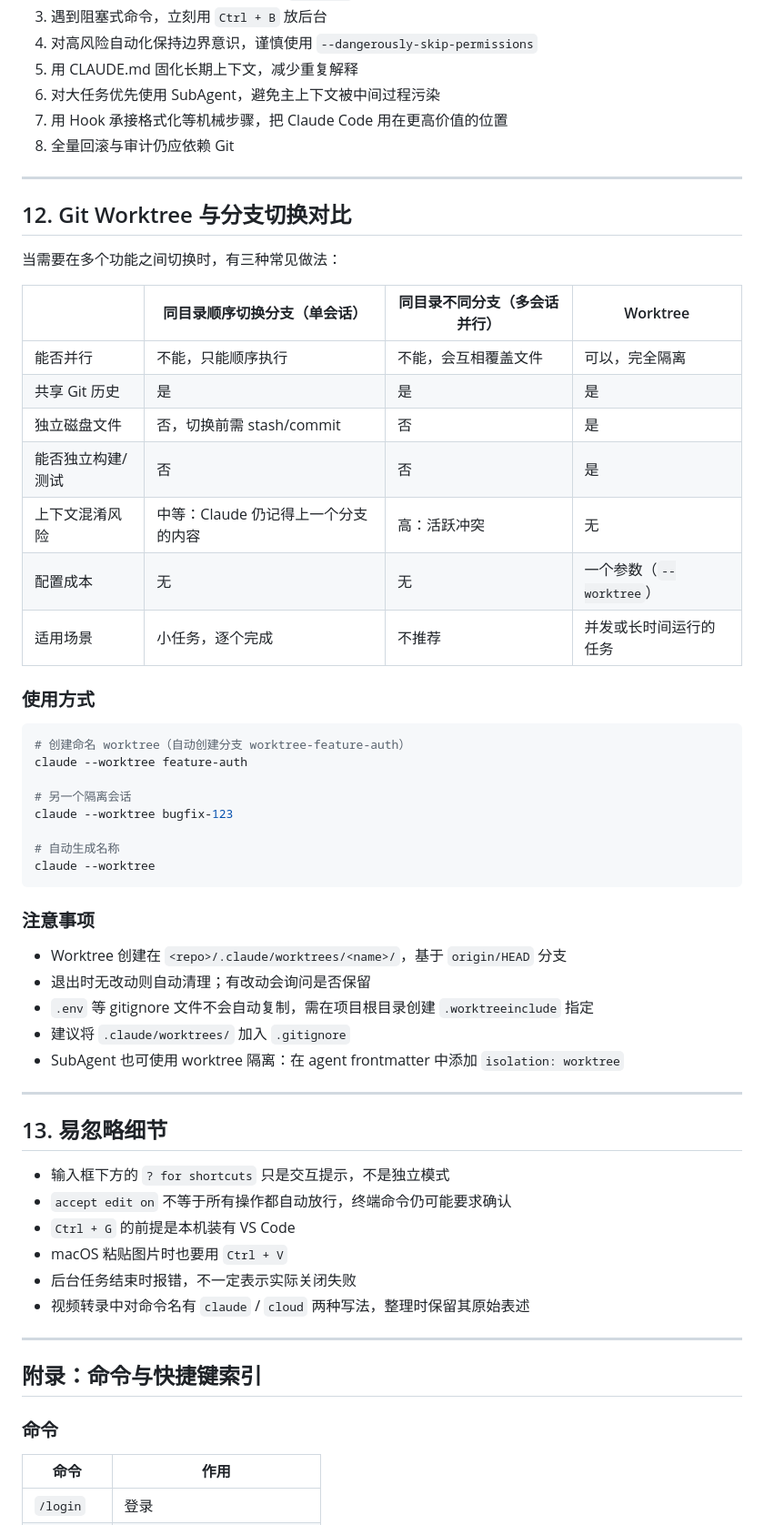
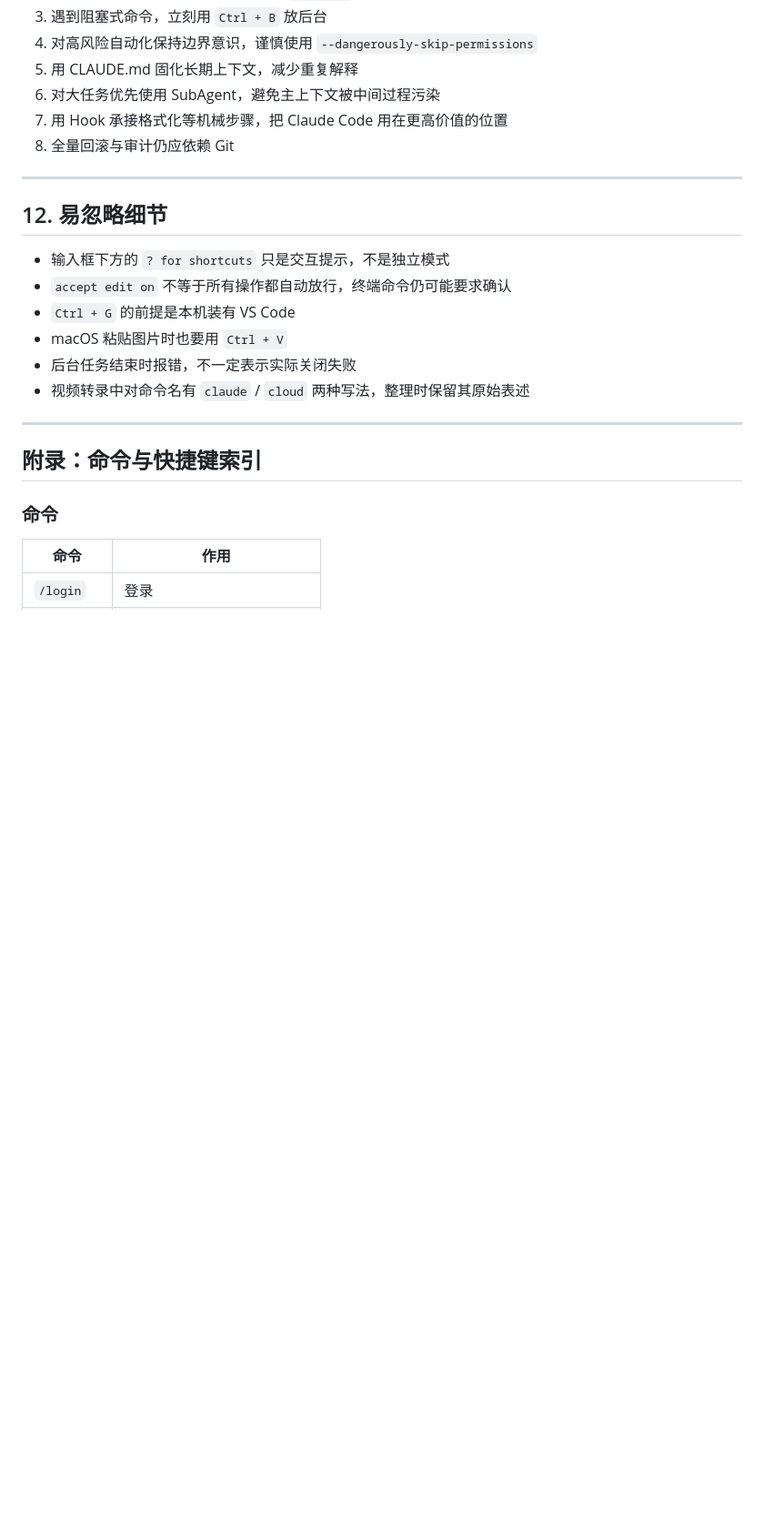
Before and after one commit to whocaresustc/ai-efficiency, a Markdown page: claude-code-video-knowledge-points.md, the part around the change. Shown at 91% size. GitHub-like rendering; blank space fills up the shorter version.

Commit message:
Move Git Worktree section into dedicated file
Co-Authored-By: Claude Opus 4.6 <noreply@anthropic.com>

````diff
--- a/claude-code-video-knowledge-points.md
+++ b/claude-code-video-knowledge-points.md
@@ -235,44 +235,7 @@
 
 ---
 
-## 12. Git Worktree 与分支切换对比
-
-当需要在多个功能之间切换时，有三种常见做法：
-
-| | 同目录顺序切换分支（单会话） | 同目录不同分支（多会话并行） | Worktree |
-|---|---|---|---|
-| 能否并行 | 不能，只能顺序执行 | 不能，会互相覆盖文件 | 可以，完全隔离 |
-| 共享 Git 历史 | 是 | 是 | 是 |
-| 独立磁盘文件 | 否，切换前需 stash/commit | 否 | 是 |
-| 能否独立构建/测试 | 否 | 否 | 是 |
-| 上下文混淆风险 | 中等：Claude 仍记得上一个分支的内容 | 高：活跃冲突 | 无 |
-| 配置成本 | 无 | 无 | 一个参数（`--worktree`） |
-| 适用场景 | 小任务，逐个完成 | 不推荐 | 并发或长时间运行的任务 |
-
-### 使用方式
-
-```bash
-# 创建命名 worktree（自动创建分支 worktree-feature-auth）
-claude --worktree feature-auth
-
-# 另一个隔离会话
-claude --worktree bugfix-123
-
-# 自动生成名称
-claude --worktree
-```
-
-### 注意事项
-
-- Worktree 创建在 `<repo>/.claude/worktrees/<name>/`，基于 `origin/HEAD` 分支
-- 退出时无改动则自动清理；有改动会询问是否保留
-- `.env` 等 gitignore 文件不会自动复制，需在项目根目录创建 `.worktreeinclude` 指定
-- 建议将 `.claude/worktrees/` 加入 `.gitignore`
-- SubAgent 也可使用 worktree 隔离：在 agent frontmatter 中添加 `isolation: worktree`
-
----
-
-## 13. 易忽略细节
+## 12. 易忽略细节
 
 - 输入框下方的 `? for shortcuts` 只是交互提示，不是独立模式
 - `accept edit on` 不等于所有操作都自动放行，终端命令仍可能要求确认
````
Also changed, not shown: Git Worktree with Claude Code.md (added, +128 -0 lines).
